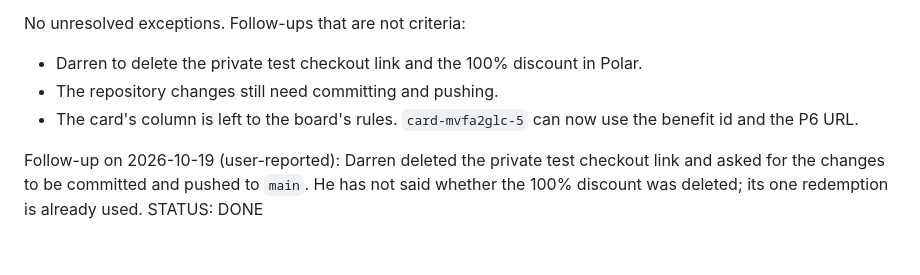
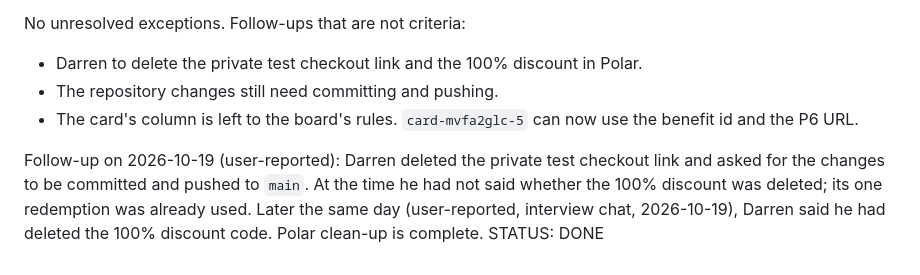
Before and after one commit to Tempuskg/cite-ledger, a Markdown page: .mwnn/cards/card-mvfa2glc-1.md, the part around the change. Rendered like a GitHub page.

Commit message:
Record that the Polar test discount was deleted (card-mvfa2glc-1)
Co-Authored-By: Claude Opus 5.5 <noreply@anthropic.com>

```diff
--- a/.mwnn/cards/card-mvfa2glc-1.md
+++ b/.mwnn/cards/card-mvfa2glc-1.md
@@ -100,5 +100,5 @@ No unresolved exceptions. Follow-ups that are not criteria:
 - The repository changes still need committing and pushing.
 - The card's column is left to the board's rules. `card-mvfa2glc-5` can now use the benefit id and the P6 URL.
 
-Follow-up on 2026-10-19 (user-reported): Darren deleted the private test checkout link and asked for the changes to be committed and pushed to `main`. He has not said whether the 100% discount was deleted; its one redemption is already used.
+Follow-up on 2026-10-19 (user-reported): Darren deleted the private test checkout link and asked for the changes to be committed and pushed to `main`. At the time he had not said whether the 100% discount was deleted; its one redemption was already used. Later the same day (user-reported, interview chat, 2026-10-19), Darren said he had deleted the 100% discount code. Polar clean-up is complete.
 STATUS: DONE
```
